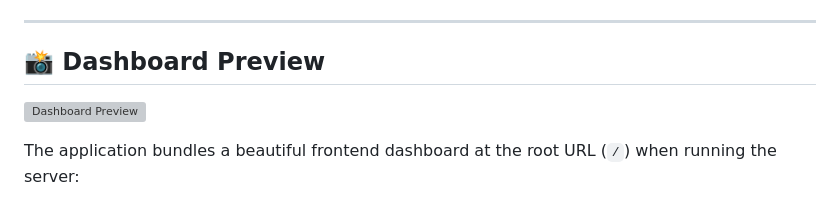
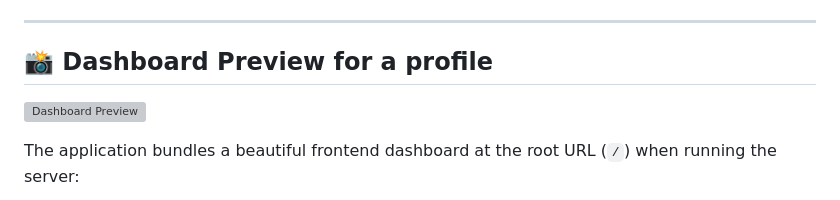
Before and after one commit to NakulMantri/linkedin_profile_api_extractor, a Markdown page: README.md, the part around the change. GitHub-like rendering; grey boxes are pictures that could not be loaded.

Commit message:
Clarify dashboard preview section in README
Updated the dashboard preview section to specify it is for a profile.

```diff
--- a/README.md
+++ b/README.md
@@ -13,7 +13,7 @@ A production-grade hosted API service and interactive dashboard that reverse eng
 
 ---
 
-## 📸 Dashboard Preview
+## 📸 Dashboard Preview for a profile
 
 ![Dashboard Preview](screenshot.png)
 
```
